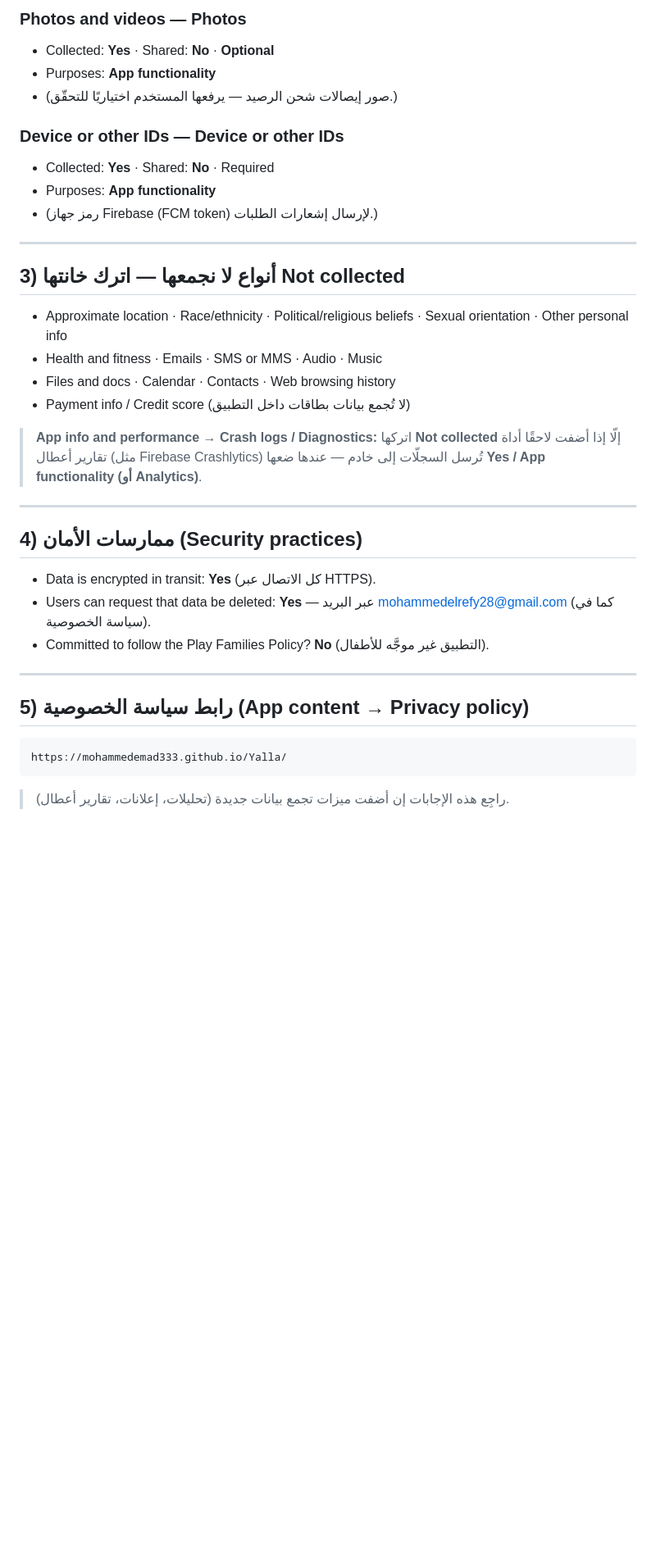
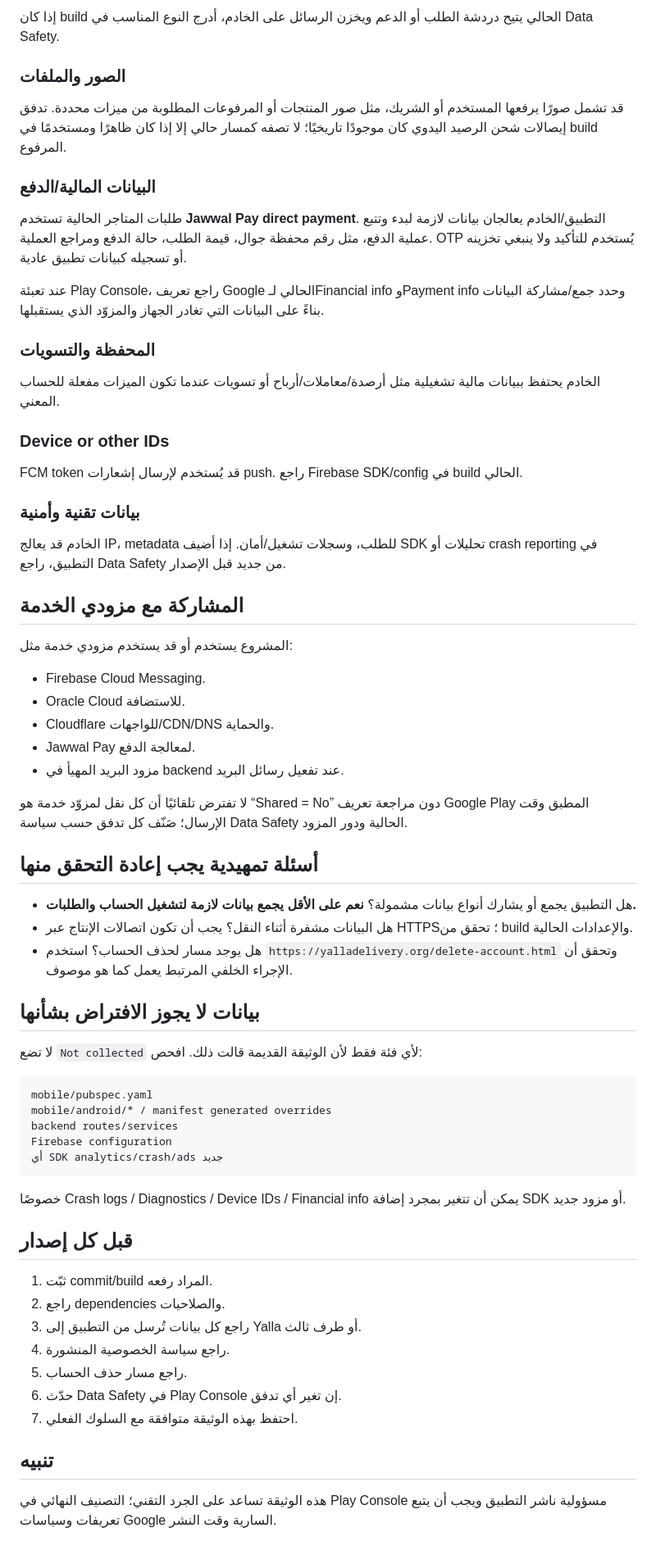
Before and after one commit to MohammedEmad333/Yalla, a Markdown page: docs/09-data-safety.md, the part around one of its changes. Shown at 82% size. Drawn GitHub-style; blank space fills up the shorter version.

````diff
--- a/docs/09-data-safety.md
+++ b/docs/09-data-safety.md
@@ -69,41 +38,70 @@
 
-### Photos and videos — Photos
-- Collected: **Yes** · Shared: **No** · **Optional**
-- Purposes: **App functionality**
-- (صور إيصالات شحن الرصيد — يرفعها المستخدم اختياريًا للتحقّق.)
+إذا كان build الحالي يتيح دردشة الطلب أو الدعم ويخزن الرسائل على الخادم، أدرج النوع المناسب في Data Safety.
 
-### Device or other IDs — Device or other IDs
-- Collected: **Yes** · Shared: **No** · Required
-- Purposes: **App functionality**
-- (رمز جهاز Firebase (FCM token) لإرسال إشعارات الطلبات.)
+### الصور والملفات
 
----
+قد تشمل صورًا يرفعها المستخدم أو الشريك، مثل صور المنتجات أو المرفوعات المطلوبة من ميزات محددة. تدفق إيصالات شحن الرصيد اليدوي كان موجودًا تاريخيًا؛ لا تصفه كمسار حالي إلا إذا كان ظاهرًا ومستخدمًا في build المرفوع.
 
-## 3) أنواع لا نجمعها — اترك خانتها Not collected
+### البيانات المالية/الدفع
 
-- Approximate location · Race/ethnicity · Political/religious beliefs
-  · Sexual orientation · Other personal info
-- Health and fitness · Emails · SMS or MMS · Audio · Music
-- Files and docs · Calendar · Contacts · Web browsing history
-- Payment info / Credit score (لا تُجمع بيانات بطاقات داخل التطبيق)
+طلبات المتاجر الحالية تستخدم **Jawwal Pay direct payment**. التطبيق/الخادم يعالجان بيانات لازمة لبدء وتتبع عملية الدفع، مثل رقم محفظة جوال، قيمة الطلب، حالة الدفع ومراجع العملية. OTP يُستخدم للتأكيد ولا ينبغي تخزينه أو تسجيله كبيانات تطبيق عادية.
 
-> **App info and performance → Crash logs / Diagnostics:** اتركها **Not collected**
-> إلّا إذا أضفت لاحقًا أداة تقارير أعطال (مثل Firebase Crashlytics) تُرسل السجلّات
-> إلى خادم — عندها ضعها **Yes / App functionality (أو Analytics)**.
+عند تعبئة Play Console، راجع تعريف Google الحالي لـFinancial info وPayment info وحدد جمع/مشاركة البيانات بناءً على البيانات التي تغادر الجهاز والمزوّد الذي يستقبلها.
 
----
+### المحفظة والتسويات
 
-## 4) ممارسات الأمان (Security practices)
-- Data is encrypted in transit: **Yes** (كل الاتصال عبر HTTPS).
-- Users can request that data be deleted: **Yes** — عبر البريد
-  mohammedelrefy28@gmail.com (كما في سياسة الخصوصية).
-- Committed to follow the Play Families Policy? **No** (التطبيق غير موجَّه للأطفال).
+الخادم يحتفظ ببيانات مالية تشغيلية مثل أرصدة/معاملات/أرباح أو تسويات عندما تكون الميزات مفعلة للحساب المعني.
 
----
+### Device or other IDs
 
-## 5) رابط سياسة الخصوصية (App content → Privacy policy)
-```
-https://mohammedemad333.github.io/Yalla/
+FCM token قد يُستخدم لإرسال إشعارات push. راجع Firebase SDK/config في build الحالي.
+
+### بيانات تقنية وأمنية
+
+الخادم قد يعالج IP، metadata للطلب، وسجلات تشغيل/أمان. إذا أضيف SDK تحليلات أو crash reporting في التطبيق، راجع Data Safety من جديد قبل الإصدار.
+
+## المشاركة مع مزودي الخدمة
+
+المشروع يستخدم أو قد يستخدم مزودي خدمة مثل:
+
+- Firebase Cloud Messaging.
+- Oracle Cloud للاستضافة.
+- Cloudflare للواجهات/CDN/DNS والحماية.
+- Jawwal Pay لمعالجة الدفع.
+- مزود البريد المهيأ في backend عند تفعيل رسائل البريد.
+
+لا تفترض تلقائيًا أن كل نقل لمزوّد خدمة هو “Shared = No” دون مراجعة تعريف Google Play المطبق وقت الإرسال؛ صَنّف كل تدفق حسب سياسة Data Safety الحالية ودور المزود.
+
+## أسئلة تمهيدية يجب إعادة التحقق منها
+
+- هل التطبيق يجمع أو يشارك أنواع بيانات مشمولة؟ **نعم على الأقل يجمع بيانات لازمة لتشغيل الحساب والطلبات.**
+- هل البيانات مشفرة أثناء النقل؟ يجب أن تكون اتصالات الإنتاج عبر HTTPS؛ تحقق من build والإعدادات الحالية.
+- هل يوجد مسار لحذف الحساب؟ استخدم `https://yalladelivery.org/delete-account.html` وتحقق أن الإجراء الخلفي المرتبط يعمل كما هو موصوف.
+
+## بيانات لا يجوز الافتراض بشأنها
+
+لا تضع `Not collected` لأي فئة فقط لأن الوثيقة القديمة قالت ذلك. افحص:
+
+```text
+mobile/pubspec.yaml
+mobile/android/* / manifest generated overrides
+backend routes/services
+Firebase configuration
+أي SDK analytics/crash/ads جديد
 ```
 
-> راجِع هذه الإجابات إن أضفت ميزات تجمع بيانات جديدة (تحليلات، إعلانات، تقارير أعطال).
+خصوصًا Crash logs / Diagnostics / Device IDs / Financial info يمكن أن تتغير بمجرد إضافة SDK أو مزود جديد.
+
+## قبل كل إصدار
+
+1. ثبّت commit/build المراد رفعه.
+2. راجع dependencies والصلاحيات.
+3. راجع كل بيانات تُرسل من التطبيق إلى Yalla أو طرف ثالث.
+4. راجع سياسة الخصوصية المنشورة.
+5. راجع مسار حذف الحساب.
+6. حدّث Data Safety في Play Console إن تغير أي تدفق.
+7. احتفظ بهذه الوثيقة متوافقة مع السلوك الفعلي.
+
+## تنبيه
+
+هذه الوثيقة تساعد على الجرد التقني؛ التصنيف النهائي في Play Console مسؤولية ناشر التطبيق ويجب أن يتبع تعريفات وسياسات Google السارية وقت النشر.
````
Also changed, not shown: other parts of docs/09-data-safety.md (+21 -52 lines).
